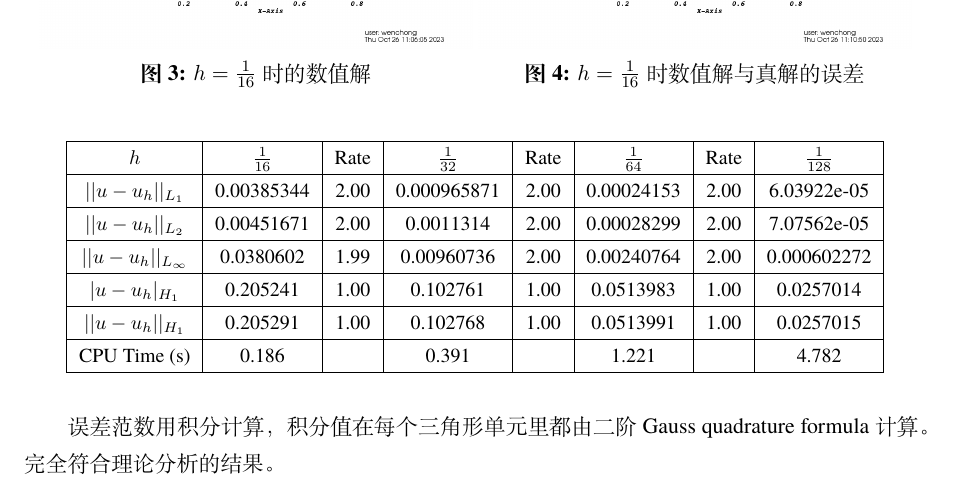
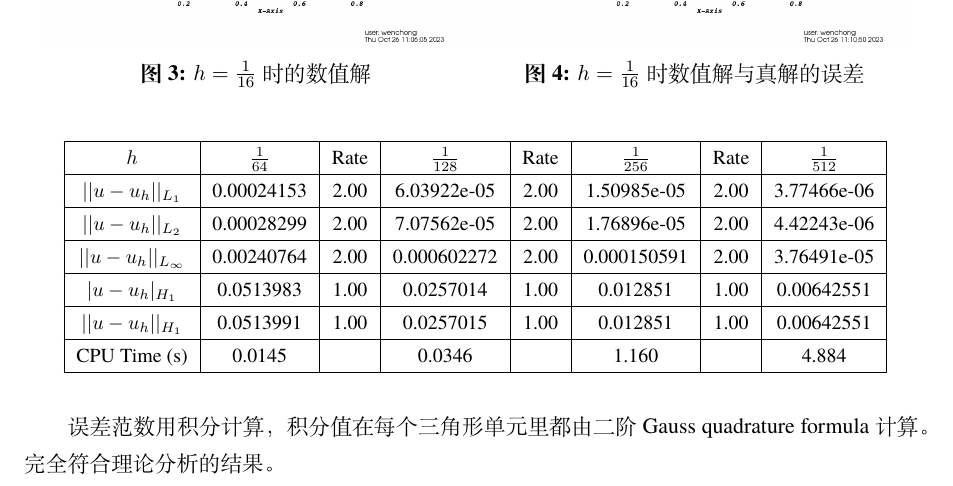
Before and after one commit to EbolaEmperor/Study, a LaTeX document (FEM/2-Elliptic/elliptic.tex): part of page 2 of 2, cut so that both start at the same text. Compiled offline with XeLaTeX; a missing font is replaced by an installed copy or a similar font.

Commit message:
update convergence table

```diff
--- a/FEM/2-Elliptic/elliptic.tex
+++ b/FEM/2-Elliptic/elliptic.tex
@@ -104,13 +104,13 @@
     \centering
     \begin{tabular}{|c|c|c|c|c|c|c|c|}
     \hline
-    $h$                    & $\frac{1}{16}$ & Rate & $\frac{1}{32}$ & Rate & $\frac{1}{64}$ & Rate & $\frac{1}{128}$ \\ \hline
-    $||u-u_h||_{L_1}$      & 0.00385344     & 2.00 & 0.000965871    & 2.00 & 0.00024153     & 2.00 & 6.03922e-05     \\ \hline
-    $||u-u_h||_{L_2}$      & 0.00451671     & 2.00 & 0.0011314      & 2.00 & 0.00028299     & 2.00 & 7.07562e-05     \\ \hline
-    $||u-u_h||_{L_\infty}$ & 0.0380602      & 1.99 & 0.00960736     & 2.00 & 0.00240764     & 2.00 & 0.000602272     \\ \hline
-    $|u-u_h|_{H_1}$        & 0.205241       & 1.00 & 0.102761       & 1.00 & 0.0513983      & 1.00 & 0.0257014       \\ \hline
-    $||u-u_h||_{H_1}$      & 0.205291       & 1.00 & 0.102768       & 1.00 & 0.0513991      & 1.00 & 0.0257015       \\ \hline
-    CPU Time (s)           & 0.186          &      & 0.391          &      & 1.221          &      & 4.782           \\ \hline
+    $h$                    & $\frac{1}{64}$ & Rate & $\frac{1}{128}$ & Rate & $\frac{1}{256}$ & Rate & $\frac{1}{512}$ \\ \hline
+    $||u-u_h||_{L_1}$      & 0.00024153     & 2.00 & 6.03922e-05     & 2.00 & 1.50985e-05     & 2.00 & 3.77466e-06     \\ \hline
+    $||u-u_h||_{L_2}$      & 0.00028299     & 2.00 & 7.07562e-05     & 2.00 & 1.76896e-05     & 2.00 & 4.42243e-06     \\ \hline
+    $||u-u_h||_{L_\infty}$ & 0.00240764     & 2.00 & 0.000602272     & 2.00 & 0.000150591     & 2.00 & 3.76491e-05     \\ \hline
+    $|u-u_h|_{H_1}$        & 0.0513983      & 1.00 & 0.0257014       & 1.00 & 0.012851        & 1.00 & 0.00642551     \\ \hline
+    $||u-u_h||_{H_1}$      & 0.0513991      & 1.00 & 0.0257015       & 1.00 & 0.012851        & 1.00 & 0.00642551     \\ \hline
+    CPU Time (s)           & 0.0145         &      & 0.0346          &      & 1.160           &      & 4.884     \\ \hline
     \end{tabular}
 \end{table}
 
```
Also changed, not shown: FEM/2-Elliptic/elliptic.pdf.
